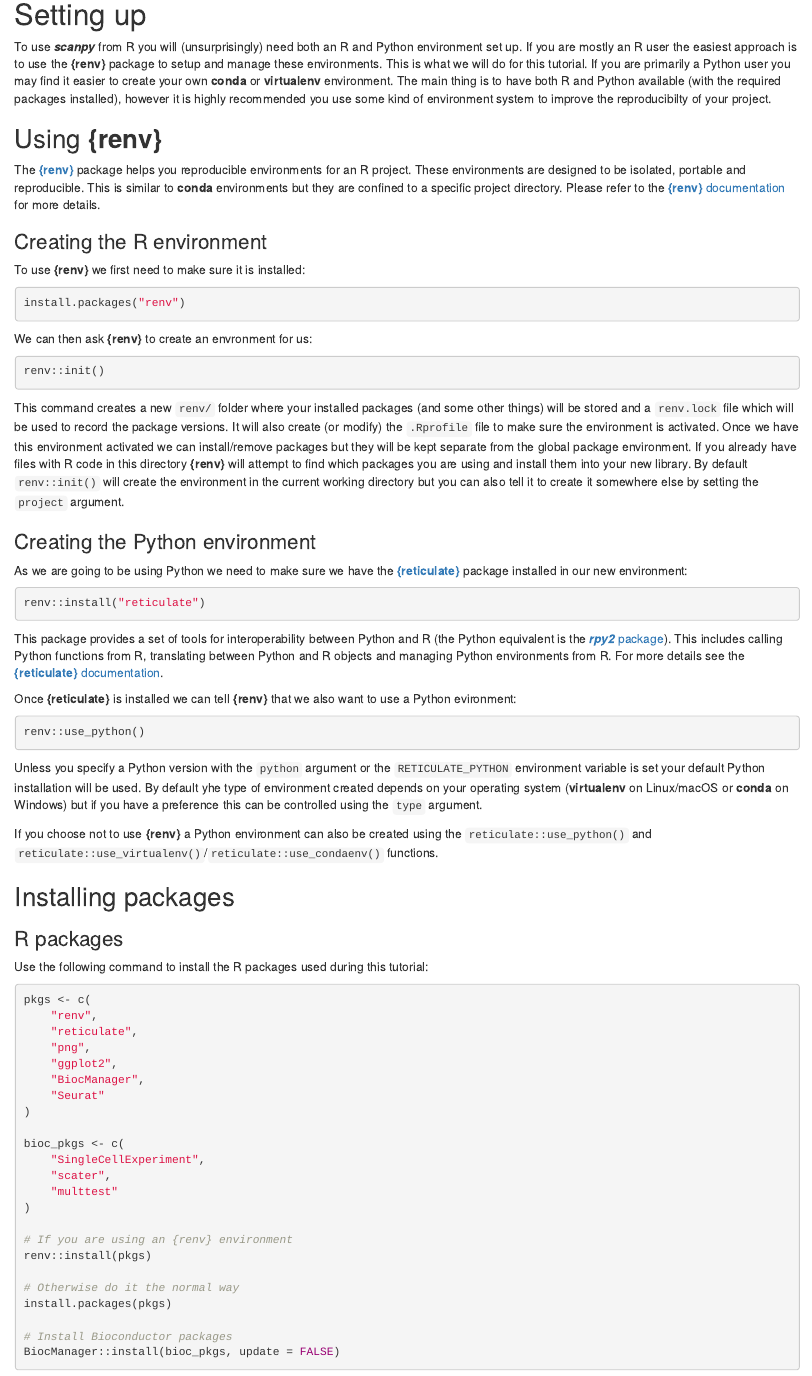
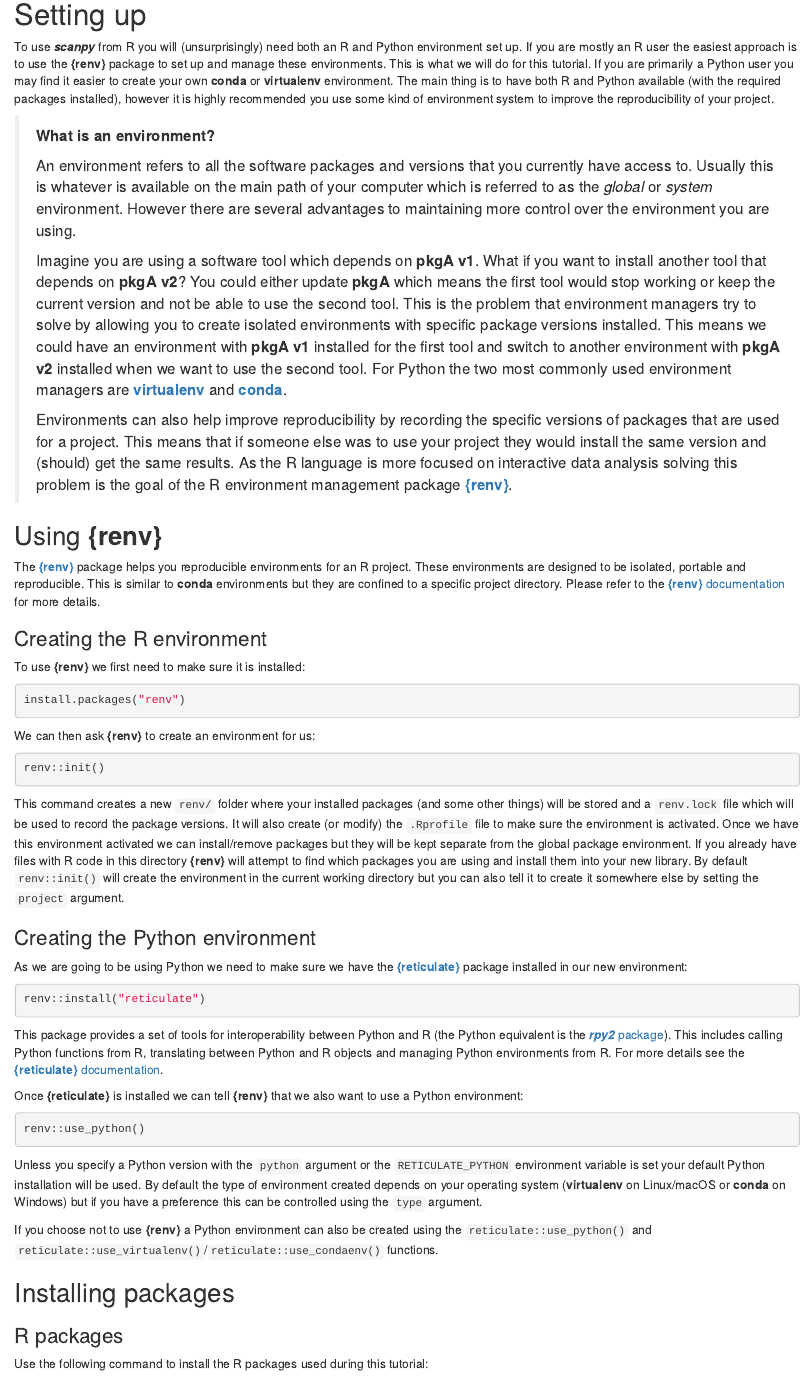
Before and after one commit to theislab/scanpy-in-R, an R Markdown document (index.Rmd): the page in a window 1100 px wide, from 1150 px down. Rendered offline with R 4.5, knitr and Pandoc, with nearby package versions; drawn as R Markdown's standard HTML page in place of the format the file asks for; some code elsewhere in the file could not run offline.

Commit message:
Add note about environments and spellcheck

````diff
--- a/index.Rmd
+++ b/index.Rmd
@@ -83,12 +83,38 @@
 
 To use ***scanpy*** from R you will (unsurprisingly) need both an R and Python
 environment set up. If you are mostly an R user the easiest approach is to use
-the **{renv}** package to setup and manage these environments. This is what we
+the **{renv}** package to set up and manage these environments. This is what we
 will do for this tutorial. If you are primarily a Python user you may find it
 easier to create your own **conda** or **virtualenv** environment. The main
 thing is to have both R and Python available (with the required packages
 installed), however it is highly recommended you use some kind of environment
-system to improve the reproducibilty of your project.
+system to improve the reproducibility of your project.
+
+> **What is an environment?**
+>
+> An environment refers to all the software packages and versions that you
+> currently have access to. Usually this is whatever is available on the main
+> path of your computer which is referred to as the _global_ or _system_
+> environment. However there are several advantages to maintaining more control
+> over the environment you are using.
+>
+> Imagine you are using a software tool which depends on **pkgA v1**. What if
+> you want to install another tool that depends on **pkgA v2**? You could either
+> update **pkgA** which means the first tool would stop working or keep the
+> current version and not be able to use the second tool. This is the problem
+> that environment managers try to solve by allowing you to create isolated
+> environments with specific package versions installed. This means we could
+> have an environment with **pkgA v1** installed for the first tool and switch
+> to another environment with **pkgA v2** installed when we want to use the
+> second tool. For Python the two most commonly used environment managers are
+> [**virtualenv**][virtualenv] and [**conda**][conda].
+>
+> Environments can also help improve reproducibility by recording the specific
+> versions of packages that are used for a project. This means that if someone
+> else was to use your project they would install the same version and (should)
+> get the same results. As the R language is more focused on interactive data
+> analysis solving this problem is the goal of the R environment management
+> package [**{renv}**][renv].
 
 Using **{renv}**
 ----------------
@@ -107,7 +133,7 @@
 install.packages("renv")
 ```
 
-We can then ask **{renv}** to create an envronment for us:
+We can then ask **{renv}** to create an environment for us:
 
 ```{r renv-init, eval = FALSE}
 renv::init()
@@ -140,7 +166,7 @@
 [**{reticulate}** documentation][reticulate].
 
 Once **{reticulate}** is installed we can tell **{renv}** that we also want to
-use a Python evironment:
+use a Python environment:
 
 ```{r use-python, eval = FALSE}
 renv::use_python()
@@ -148,7 +174,7 @@
 
 Unless you specify a Python version with the `python` argument or the
 `RETICULATE_PYTHON` environment variable is set your default Python installation
-will be used. By default yhe type of environment created depends on your
+will be used. By default the type of environment created depends on your
 operating system (**virtualenv** on Linux/macOS or **conda** on Windows) but if
 you have a preference this can be controlled using the `type` argument.
 
````
Also changed, not shown: index.Rmd (10 more changed lines).
